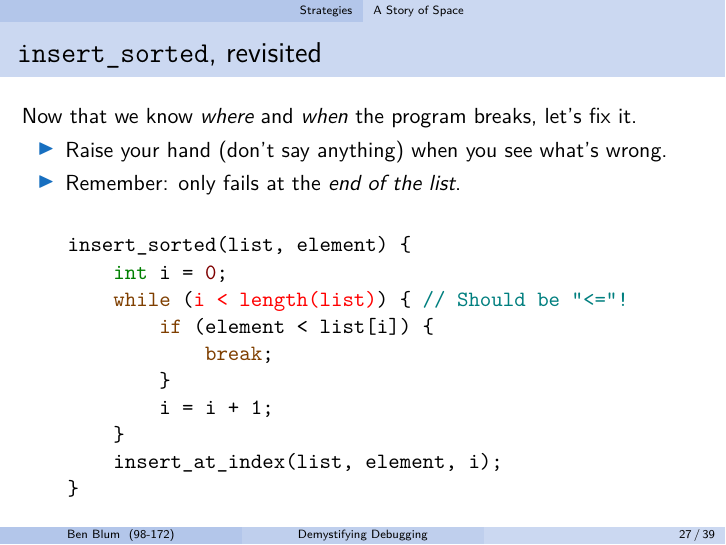
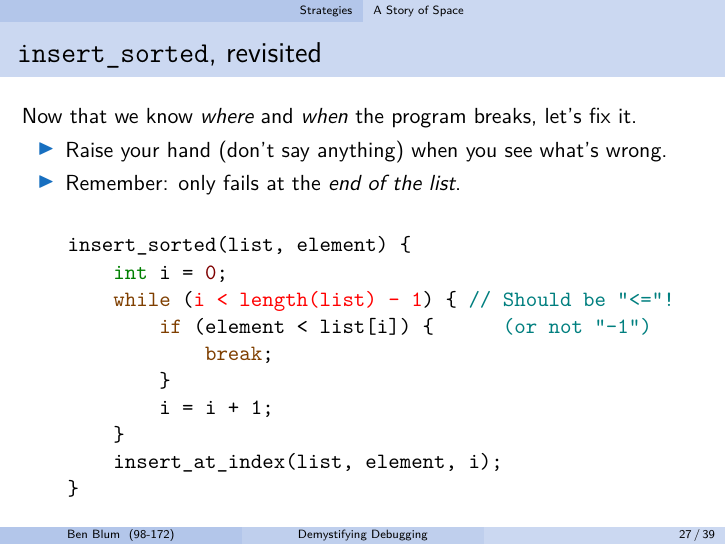
Before and after one commit to bblum/talks, LaTeX slides (gpi-debug/debugging.tex): page 47 of 72. Compiled offline with pdfLaTeX.

Commit message:
fix the accidentally correct code to be wrong

```diff
--- a/gpi-debug/debugging.tex
+++ b/gpi-debug/debugging.tex
@@ -489,8 +489,8 @@
 	\linegap
 		\texttt{~~~~insert\_sorted(list,~element)~\{} \\
 			\texttt{~~~~~~~~\hilight{olivegreen}{int}~i~=~\hilight{brickred}{0};} \\
-			\texttt{~~~~~~~~\hilight{brown}{while}~(\hilight{red}{i~<~length(list)})~\{~\hilight{darkcyan}{//~Should~be~"<="!}} \\
-		\texttt{~~~~~~~~~~~~\hilight{brown}{if}~(element~<~list[i])~\{} \\
+			\texttt{~~~~~~~~\hilight{brown}{while}~(\hilight{red}{i~<~length(list)~-~1})~\{~\hilight{darkcyan}{//~Should~be~"<="!}} \\
+				\texttt{~~~~~~~~~~~~\hilight{brown}{if}~(element~<~list[i])~\{~~~\hilight{darkcyan}{~~~(or~not~"-1")}} \\
 		\texttt{~~~~~~~~~~~~~~~~\hilight{brown}{break};} \\
 		\texttt{~~~~~~~~~~~~\}} \\
 		\texttt{~~~~~~~~~~~~i = i + 1;} \\
```
Also changed, not shown: gpi-debug/debugging.tex (6 more changed lines).
